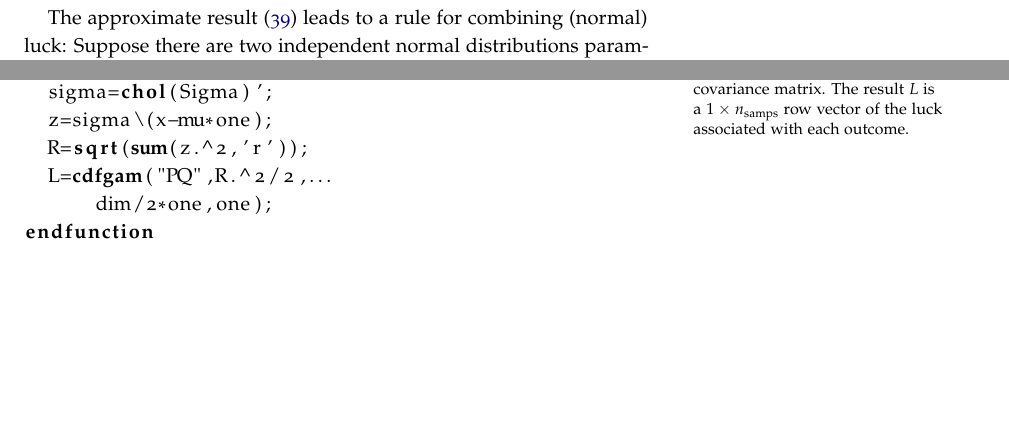
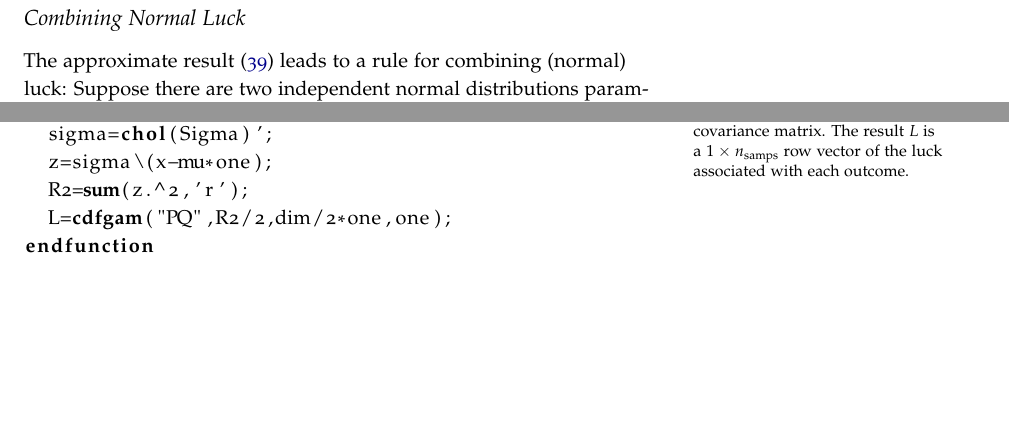
Before and after one commit to wmacevoy/luck, a LaTeX book (main.tex, which reads normal.tex): two parts of pages 18 and 19 of 29, joined at a grey line, cut at the place of the change, the shorter picture padded with empty space. Compiled offline with pdfLaTeX.

Commit message:
furnature

```diff
--- a/normal.tex
+++ b/normal.tex
@@ -85,5 +85,6 @@ Not only is this result pretty, it is very useful.  Suppose we have distribution
 \end{tabular}
 \end{table}
 
-The approximate result (\ref{eq:normal-luck-approx}) leads to a rule for combining (normal) luck:  Suppose there are two independent normal distributions parameterized by $(\mu^{(x)}, \Sigma^{(x)})$ of dimension $n_x$, and $\mu^{(y)}$, $\Sigma^{(y)}$ of dimension $n_y$.  What is the luck of a single combined observation $(x,y)$?
+\subsection{Combining Normal Luck}
+The approximate result (\ref{eq:normal-luck-approx}) leads to a rule for combining (normal) luck:  Suppose there are two independent normal distributions parameterized by $\mu^{(x)}$ , $\Sigma^{(x)}$ of dimension $n_x$, and $\mu^{(y)}$, $\Sigma^{(y)}$ of dimension $n_y$.  What is the luck of a single combined observation $(x,y)$?
 \begin{align}
@@ -129,9 +126,8 @@ function L=mnluck(x,mu,Sigma)
   one=ones(1,nsamps);
   sigma=chol(Sigma)';
   z=sigma\(x-mu*one);
-  R=sqrt(sum(z.^2,'r'));
-  L=cdfgam("PQ",R.^2/2,...
-      dim/2*one,one);
+  R2=sum(z.^2,'r');
+  L=cdfgam("PQ",R2/2,dim/2*one,one);
 endfunction
 \end{lstlisting}
 \end{figure}
```
Also changed, not shown: main.pdf, normal.tex (10 more changed lines), 6 other files.
